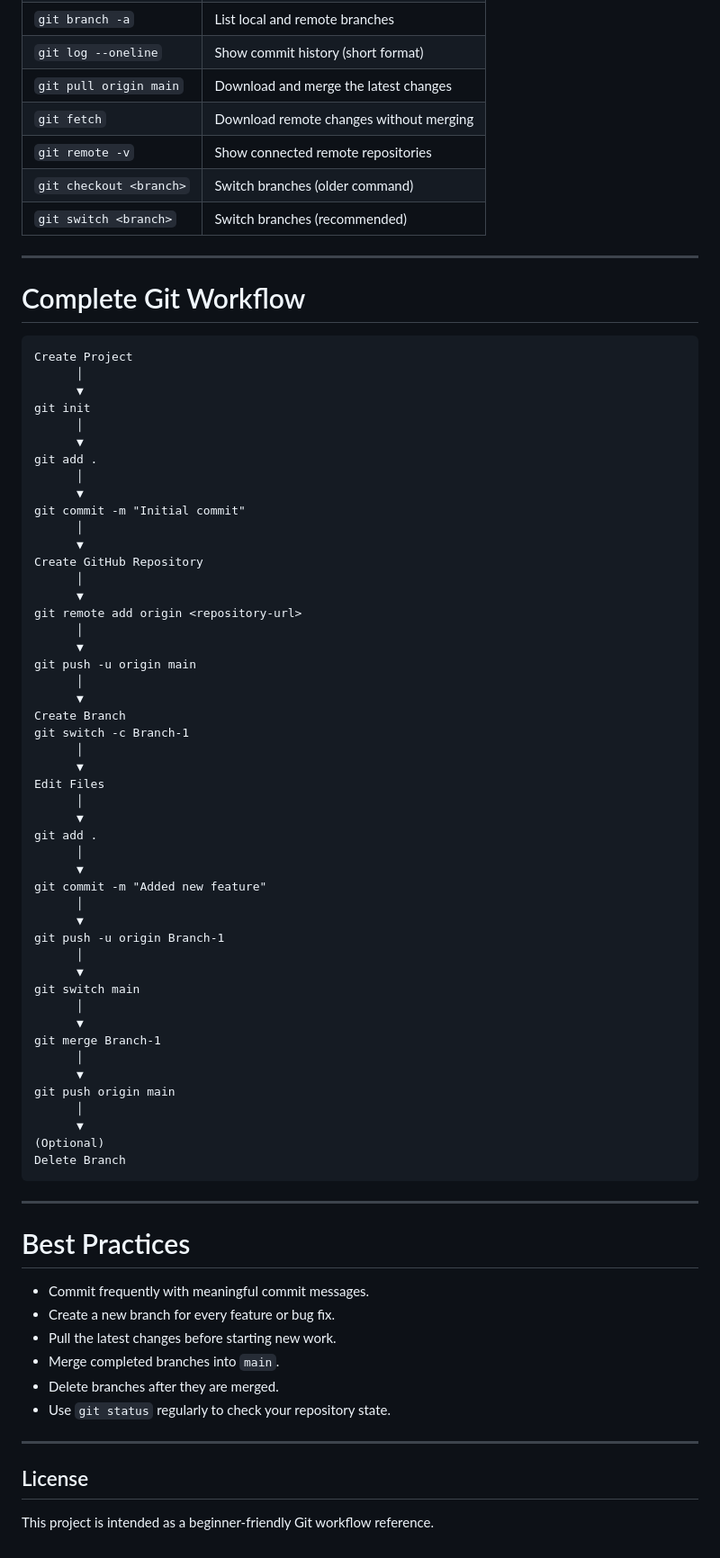
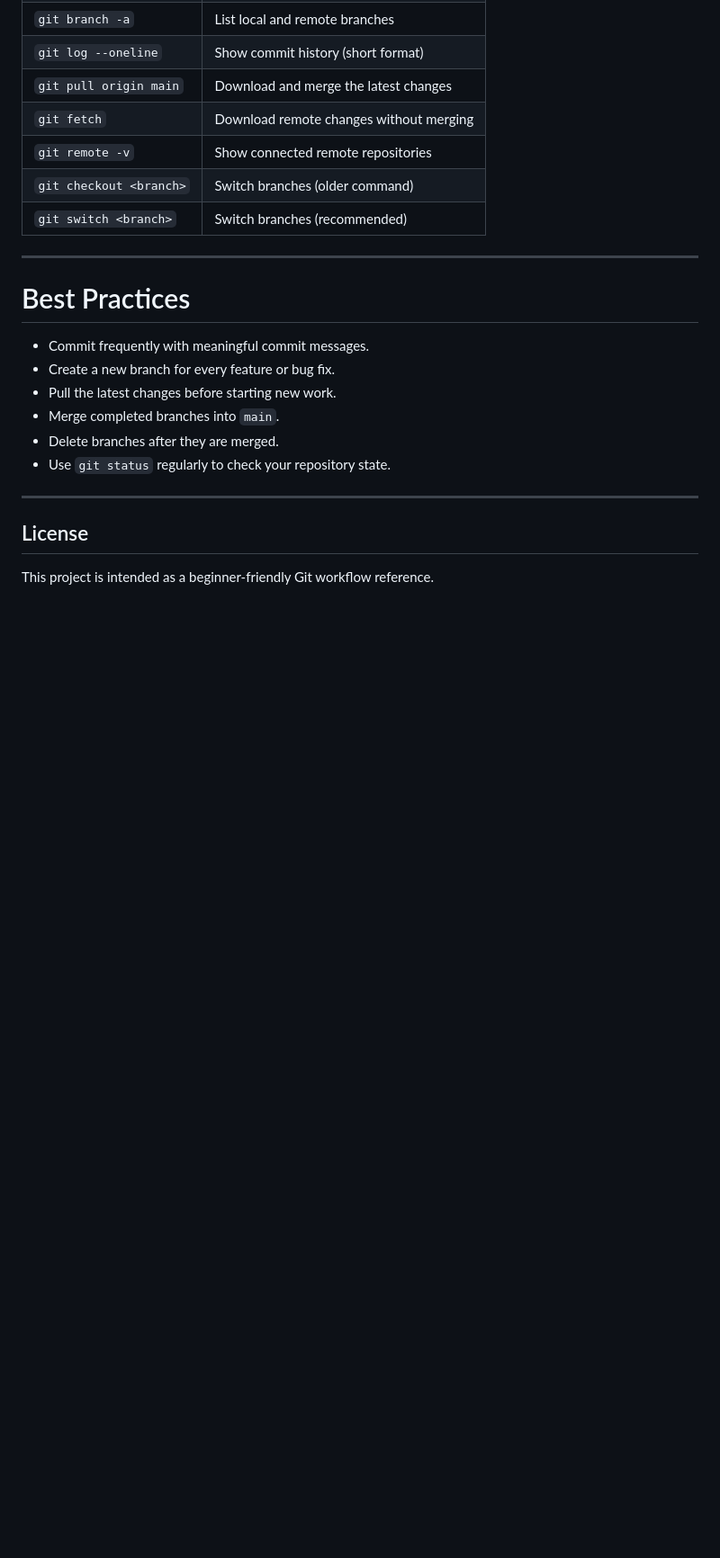
Before and after one commit to rmahmud249/Git-Workflow-Guide, a Markdown page: README.md, the part around the change. Shown at 90% size. Rendered like a GitHub page; blank space fills up the shorter version.

Commit message:
Remove complete Git workflow section
Removed the complete Git workflow section from the README.

````diff
--- a/README.md
+++ b/README.md
@@ -221,60 +221,7 @@ Deletes the branch from GitHub.
 
 ---
 
-# Complete Git Workflow
 
-```text
-Create Project
-      │
-      ▼
-git init
-      │
-      ▼
-git add .
-      │
-      ▼
-git commit -m "Initial commit"
-      │
-      ▼
-Create GitHub Repository
-      │
-      ▼
-git remote add origin <repository-url>
-      │
-      ▼
-git push -u origin main
-      │
-      ▼
-Create Branch
-git switch -c Branch-1
-      │
-      ▼
-Edit Files
-      │
-      ▼
-git add .
-      │
-      ▼
-git commit -m "Added new feature"
-      │
-      ▼
-git push -u origin Branch-1
-      │
-      ▼
-git switch main
-      │
-      ▼
-git merge Branch-1
-      │
-      ▼
-git push origin main
-      │
-      ▼
-(Optional)
-Delete Branch
-```
-
----
 
 # Best Practices
 
````
